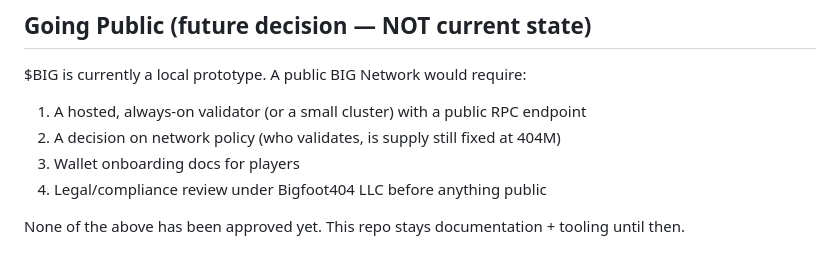
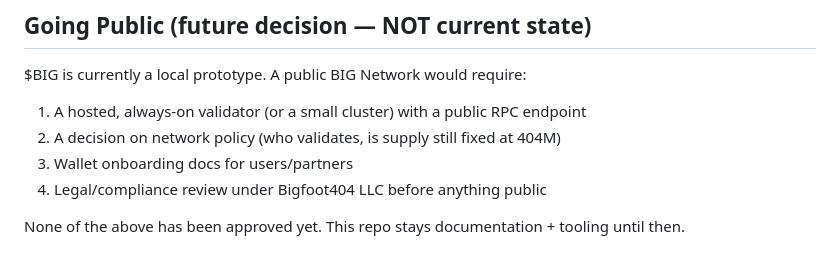
Before and after one commit to mcontwitter-glitch/BIG-Network, a Markdown page: docs/OPS-RUNBOOK.md, the part around the change. GitHub-like rendering.

Commit message:
RUNBOOK: 'players' → 'users/partners' — BIG Network is corporate infrastructure, not a game platform

```diff
--- a/docs/OPS-RUNBOOK.md
+++ b/docs/OPS-RUNBOOK.md
@@ -54,7 +54,7 @@ curl -s -X POST http://127.0.0.1:8899 -H 'Content-Type: application/json' \
 $BIG is currently a local prototype. A public BIG Network would require:
 1. A hosted, always-on validator (or a small cluster) with a public RPC endpoint
 2. A decision on network policy (who validates, is supply still fixed at 404M)
-3. Wallet onboarding docs for players
+3. Wallet onboarding docs for users/partners
 4. Legal/compliance review under Bigfoot404 LLC before anything public
 
 None of the above has been approved yet. This repo stays documentation + tooling until then.
```
